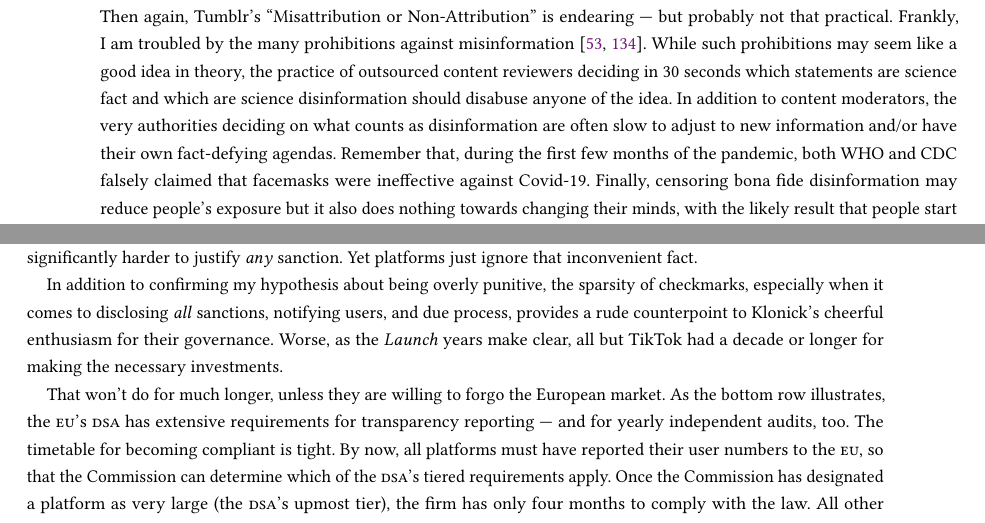
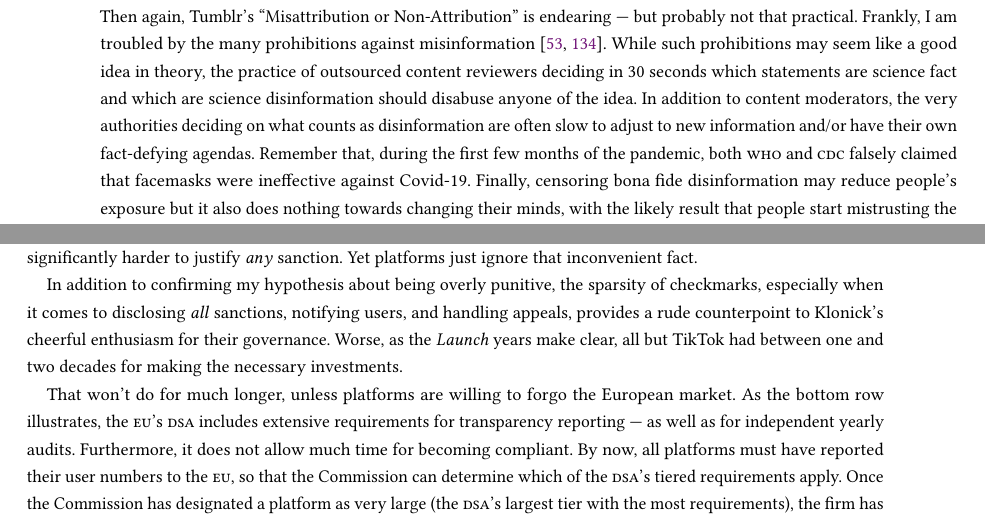
Before and after one commit to apparebit/penal-colony, a LaTeX paper (source/main.tex, which reads source/sections/census.tex): two parts of pages 14 and 15 of 44, joined at a grey line, cut so that both start at the same text. Compiled offline with pdfLaTeX.

Commit message:
Make some edits for language

```diff
--- a/source/sections/census.tex
+++ b/source/sections/census.tex
@@ -201,8 +201,8 @@ deciding in 30 seconds which statements are science fact and which are science
 disinformation should disabuse anyone of the idea. In addition to content
 moderators, the very authorities deciding on what counts as disinformation are
 often slow to adjust to new information and/or have their own fact-defying
-agendas. Remember that, during the first few months of the pandemic, both WHO
-and CDC falsely claimed that facemasks were ineffective against Covid-19.
+agendas. Remember that, during the first few months of the pandemic, both \WHO\
+and \CDC\ falsely claimed that facemasks were ineffective against Covid-19.
 Finally, censoring bona fide disinformation may reduce people's exposure but it
 also does nothing towards changing their minds, with the likely result that
 people start mistrusting the platform.
@@ -237,21 +237,22 @@ that inconvenient fact.
 
 In addition to confirming my hypothesis about being overly punitive, the
 sparsity of checkmarks, especially when it comes to disclosing \emph{all}
-sanctions, notifying users, and due process, provides a rude counterpoint to
-Klonick's cheerful enthusiasm for their governance. Worse, as the \emph{Launch}
-years make clear, all but TikTok had a decade or longer for making the necessary
-investments.
+sanctions, notifying users, and handling appeals, provides a rude counterpoint
+to Klonick's cheerful enthusiasm for their governance. Worse, as the
+\emph{Launch} years make clear, all but TikTok had between one and two decades
+for making the necessary investments.
 
-That won't do for much longer, unless they are willing to forgo the European
-market. As the bottom row illustrates, the \EU's \DSA\ has extensive
-requirements for transparency reporting --- and for yearly independent audits,
-too. The timetable for becoming compliant is tight. By now, all platforms must
-have reported their user numbers to the \EU, so that the Commission can
-determine which of the \DSA's tiered requirements apply. Once the Commission has
-designated a platform as very large (the \DSA's upmost tier), the firm has only
-four months to comply with the law. All other platforms have until February
-2024. Penalties for non-compliance can be steep: Each fine is capped at 6\% of
-global revenue for the previous year.
+That won't do for much longer, unless platforms are willing to forgo the
+European market. As the bottom row illustrates, the \EU's \DSA\ includes
+extensive requirements for transparency reporting --- as well as for independent
+yearly audits. Furthermore, it does not allow much time for becoming compliant.
+By now, all platforms must have reported their user numbers to the \EU, so that
+the Commission can determine which of the \DSA's tiered requirements apply. Once
+the Commission has designated a platform as very large (the \DSA's largest tier
+with the most requirements), the firm has only four months to comply with the
+law. All other platforms have until February 2024. Penalties for non-compliance
+are steep: Each fine is capped at 6\% of the firm's global revenue for the
+previous year.
 
 Missing from the census table is that most social media platforms' transparency
 disclosures lack organization and get in the way of additional analysis. It's
```
